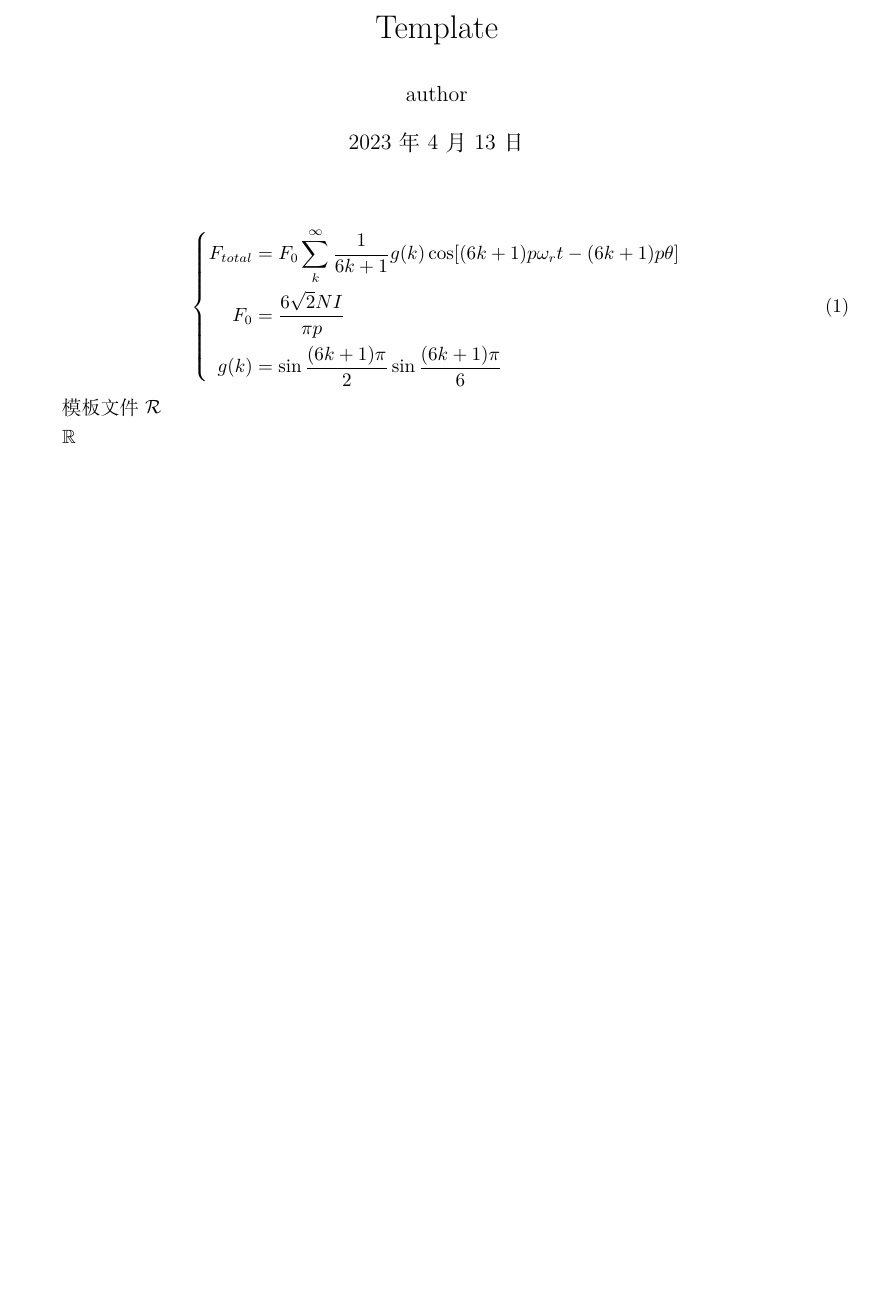
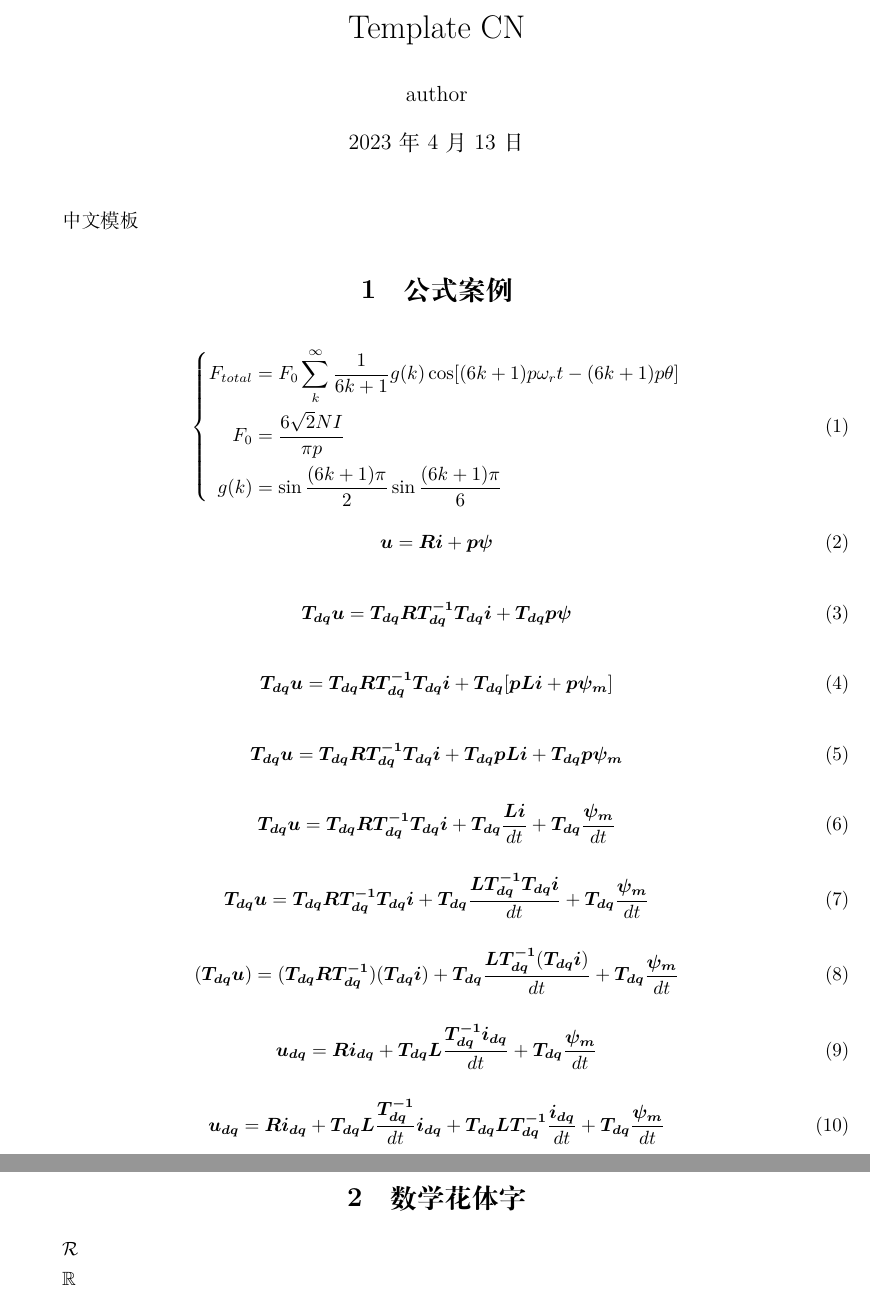
Before and after one commit to seanchristspc/TemplateLatex, a LaTeX document (Template.tex, which reads MyTemplate.cls): part of page 1 of 2 before the commit and two parts of pages 1 and 2 of 3 after it, the two joined at a grey line, cut so that both start at the same text, the shorter picture padded with empty space. Compiled offline with XeLaTeX; a missing font is replaced by an installed copy or a similar font.

```diff
--- a/MyTemplate.cls
+++ b/MyTemplate.cls
@@ -18,7 +18,7 @@
 \ProvidesClass{MyTemplate}[2021/05/28 My Template cls]
 
 % load default article class
-\LoadClass[a4paper, fontset = windows]{ctexart}
+\LoadClass[a4paper, UTF8, fontset = fandol]{ctexart}
 
 
 
--- a/Template.tex
+++ b/Template.tex
@@ -1 +1,2 @@
+%!TEX program = xelatex
 %\documentclass[UTF-8]{ctexart}
@@ -3,13 +4,19 @@
 \usepackage[sort]{gbt7714}
+% 如果希望使用 \ctexset 在导言区指定字库，则需要先在宏包/文档
+% 类选项中指定fontset = none, 设置如下
+%\documentclass[fontset = none]{ctexart}
+%\ctexset{fontset=windows}
 
 \begin{document}
-\title{Template}
+\title{Template CN}
 \author{author}
 \date{\today}
 \maketitle
 %\bibliographystyle{unsrt}
 \bibliographystyle{gbt7714-numerical}
+中文模板
 
+\section{公式案例}
 \begin{equation}
 	\left\{
 		\begin{aligned}
@@ -21,7 +28,70 @@
 	\right.
 \end{equation}
 
-模板文件
+\begin{equation}
+	\bm{u} = \bm{R} \bm{i} + \bm{p} \bm{\psi}
+\end{equation}
+
+
+\begin{equation}
+	\bm{T_{dq}} \bm{u} =\bm{T_{dq}} \bm{R} \bm{T_{dq}^{-1}}
+\bm{T_{dq}}  \bm{i} + \bm{T_{dq}} \bm{p} \bm{\psi}
+\end{equation}
+
+\begin{equation}
+	\bm{T_{dq}} \bm{u} =\bm{T_{dq}} \bm{R} \bm{T_{dq}^{-1}}
+	\bm{T_{dq}}  \bm{i} + \bm{T_{dq}} [\bm{p} \bm{L} \bm{i} + \bm{p} \bm{\psi_m}]
+\end{equation}
+
+
+\begin{equation}
+	\bm{T_{dq}} \bm{u} =\bm{T_{dq}} \bm{R} \bm{T_{dq}^{-1}}
+	\bm{T_{dq}}  \bm{i} + \bm{T_{dq}} \bm{p} \bm{L} \bm{i} + \bm{T_{dq}}
+	\bm{p} \bm{\psi_m}
+\end{equation}
+
+
+\begin{equation}
+	\bm{T_{dq}} \bm{u} =\bm{T_{dq}} \bm{R} \bm{T_{dq}^{-1}}
+	\bm{T_{dq}}  \bm{i} + \bm{T_{dq}} \frac{\bm{L} \bm{i}}{dt} + \bm{T_{dq}}
+	\frac{\bm{\psi_m}}{dt}
+\end{equation}
+
+
+\begin{equation}
+	\bm{T_{dq}} \bm{u} =\bm{T_{dq}} \bm{R} \bm{T_{dq}^{-1}}
+	\bm{T_{dq}}  \bm{i} + \bm{T_{dq}}
+	\frac{\bm{L} \bm{T_{dq}^{-1}} \bm{T_{dq}}\bm{i}}{dt} +
+	\bm{T_{dq}} \frac{\bm{\psi_m}}{dt}
+\end{equation}
+
+
+
+\begin{equation}
+	(\bm{T_{dq}} \bm{u}) =(\bm{T_{dq}} \bm{R} \bm{T_{dq}^{-1}})
+	(\bm{T_{dq}}  \bm{i}) + \bm{T_{dq}}
+	\frac{\bm{L} \bm{T_{dq}^{-1}} (\bm{T_{dq}}\bm{i})}{dt} +
+	\bm{T_{dq}} \frac{\bm{\psi_m}}{dt}
+\end{equation}
+
+
+\begin{equation}
+	\bm{u_{dq}} =\bm{R}\bm{i_{dq}} + \bm{T_{dq}} \bm{L}
+	\frac{\bm{T_{dq}^{-1}} \bm{i_{dq}}}{dt} +
+	\bm{T_{dq}} \frac{\bm{\psi_m}}{dt}
+\end{equation}
+
+
+\begin{equation}
+	\bm{u_{dq}} =\bm{R}\bm{i_{dq}} +
+	\bm{T_{dq}}\bm{L}\frac{\bm{T_{dq}^{-1}}}{dt} \bm{i_{dq}} +
+	\bm{T_{dq}} \bm{L} \bm{T_{dq}^{-1}} \frac{\bm{i_{dq}}}{dt} +
+	\bm{T_{dq}} \frac{\bm{\psi_m}}{dt}
+\end{equation}
+
+
+
+\section{数学花体字}
 $\mathcal{R}$
 
 $\mathbb{R}$
```
Also changed, not shown: Template.pdf, Template.tex (8 more changed lines).
